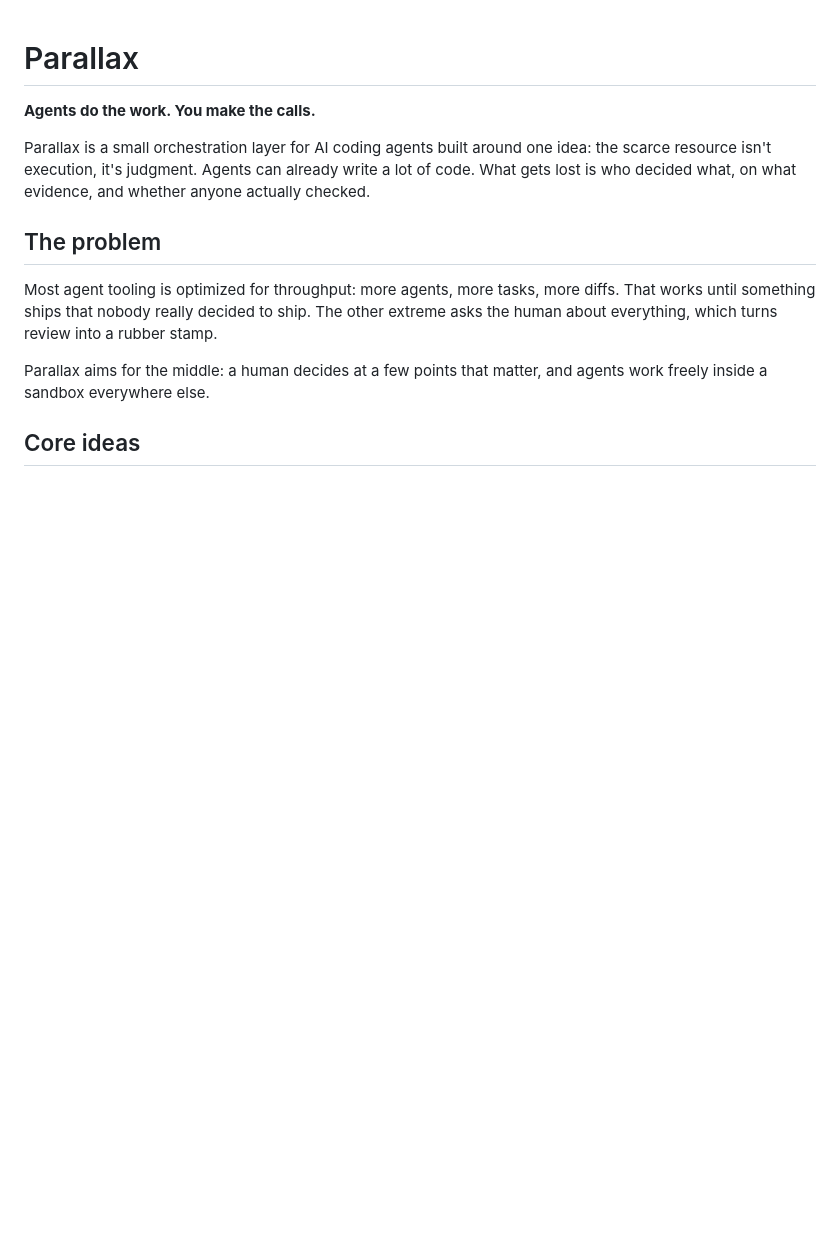
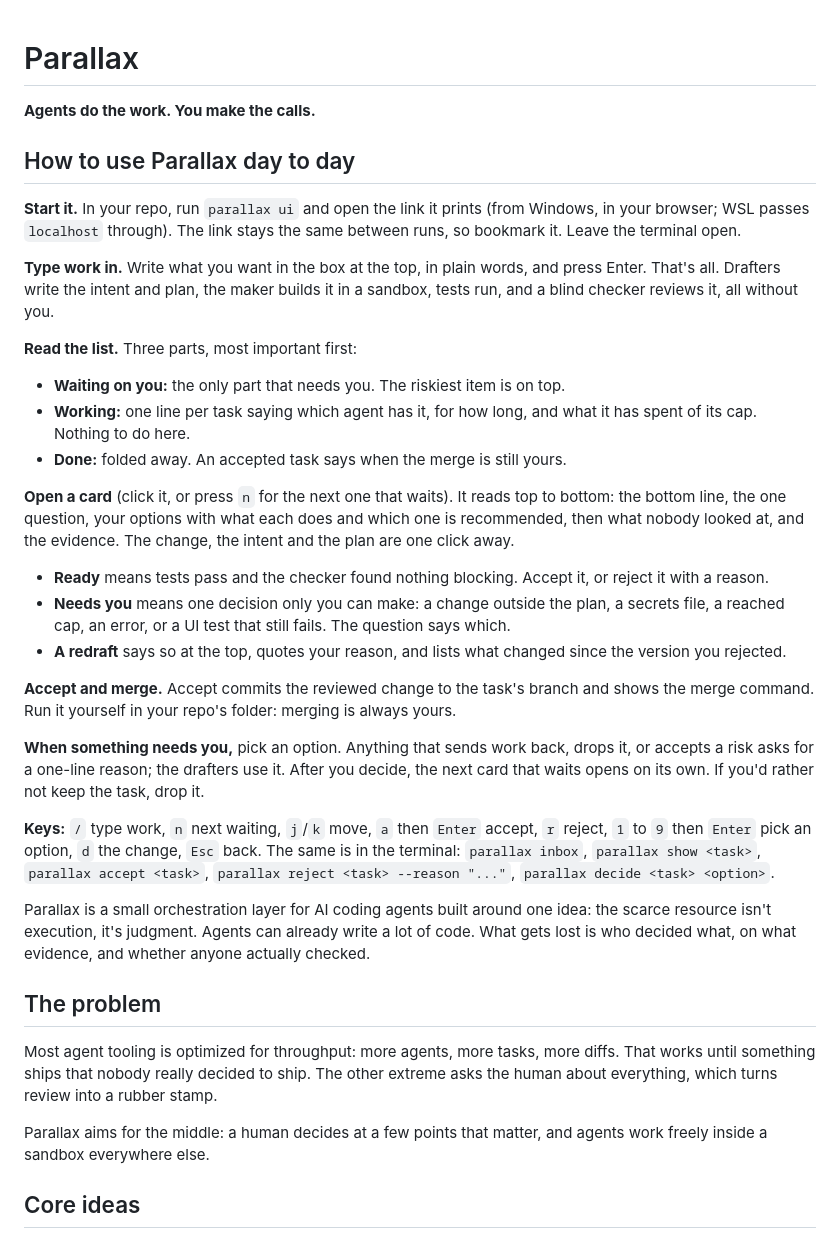
Before and after one commit to mpwilso/parallax, a Markdown page: README.md, the part around the change. Drawn GitHub-style; blank space fills up the shorter version.

Commit message:
README: how to use Parallax day to day, at the top
Start the UI, type work in, what the list and each card mean, accept and merge,
and what to do when something needs you. Under a page.

Co-Authored-By: Claude Opus 5.5 <noreply@anthropic.com>

```diff
--- a/README.md
+++ b/README.md
@@ -1,6 +1,28 @@
 # Parallax
 
 **Agents do the work. You make the calls.**
+
+## How to use Parallax day to day
+
+**Start it.** In your repo, run `parallax ui` and open the link it prints (from Windows, in your browser; WSL passes `localhost` through). The link stays the same between runs, so bookmark it. Leave the terminal open.
+
+**Type work in.** Write what you want in the box at the top, in plain words, and press Enter. That's all. Drafters write the intent and plan, the maker builds it in a sandbox, tests run, and a blind checker reviews it, all without you.
+
+**Read the list.** Three parts, most important first:
+- **Waiting on you:** the only part that needs you. The riskiest item is on top.
+- **Working:** one line per task saying which agent has it, for how long, and what it has spent of its cap. Nothing to do here.
+- **Done:** folded away. An accepted task says when the merge is still yours.
+
+**Open a card** (click it, or press `n` for the next one that waits). It reads top to bottom: the bottom line, the one question, your options with what each does and which one is recommended, then what nobody looked at, and the evidence. The change, the intent and the plan are one click away.
+- **Ready** means tests pass and the checker found nothing blocking. Accept it, or reject it with a reason.
+- **Needs you** means one decision only you can make: a change outside the plan, a secrets file, a reached cap, an error, or a UI test that still fails. The question says which.
+- **A redraft** says so at the top, quotes your reason, and lists what changed since the version you rejected.
+
+**Accept and merge.** Accept commits the reviewed change to the task's branch and shows the merge command. Run it yourself in your repo's folder: merging is always yours.
+
+**When something needs you,** pick an option. Anything that sends work back, drops it, or accepts a risk asks for a one-line reason; the drafters use it. After you decide, the next card that waits opens on its own. If you'd rather not keep the task, drop it.
+
+**Keys:** `/` type work, `n` next waiting, `j`/`k` move, `a` then `Enter` accept, `r` reject, `1` to `9` then `Enter` pick an option, `d` the change, `Esc` back. The same is in the terminal: `parallax inbox`, `parallax show <task>`, `parallax accept <task>`, `parallax reject <task> --reason "..."`, `parallax decide <task> <option>`.
 
 Parallax is a small orchestration layer for AI coding agents built around one idea: the scarce resource isn't execution, it's judgment. Agents can already write a lot of code. What gets lost is who decided what, on what evidence, and whether anyone actually checked.
 
```
